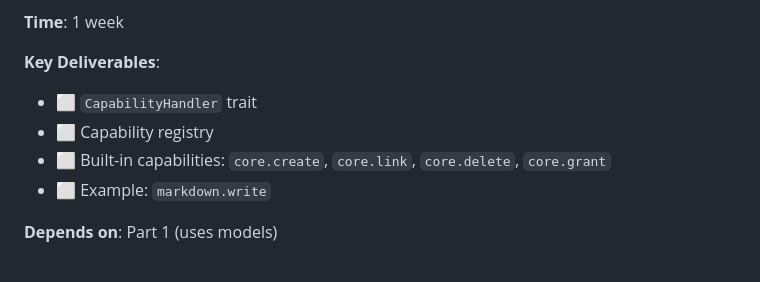
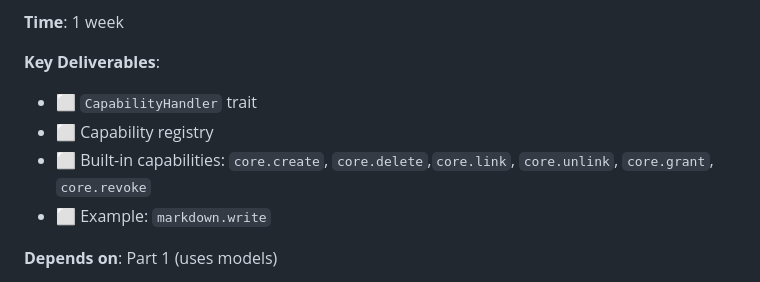
Before and after one commit to allenwoods/naive-elfiee, a Markdown page: docs/plans/IMPLEMENTATION_PLAN.md, the part around the change. GitHub-like rendering.

Commit message:
modify built-in capabilities list in IMPLEMENTATION_PLAN.md

```diff
--- a/docs/plans/IMPLEMENTATION_PLAN.md
+++ b/docs/plans/IMPLEMENTATION_PLAN.md
@@ -121,7 +121,7 @@ Follow these guides in order. Each part is self-contained with clear steps, code
 **Key Deliverables**:
 - ⬜ `CapabilityHandler` trait
 - ⬜ Capability registry
-- ⬜ Built-in capabilities: `core.create`, `core.link`, `core.delete`, `core.grant`
+- ⬜ Built-in capabilities: `core.create`, `core.delete`,`core.link`, `core.unlink`, `core.grant`, `core.revoke`
 - ⬜ Example: `markdown.write`
 
 **Depends on**: Part 1 (uses models)
```
